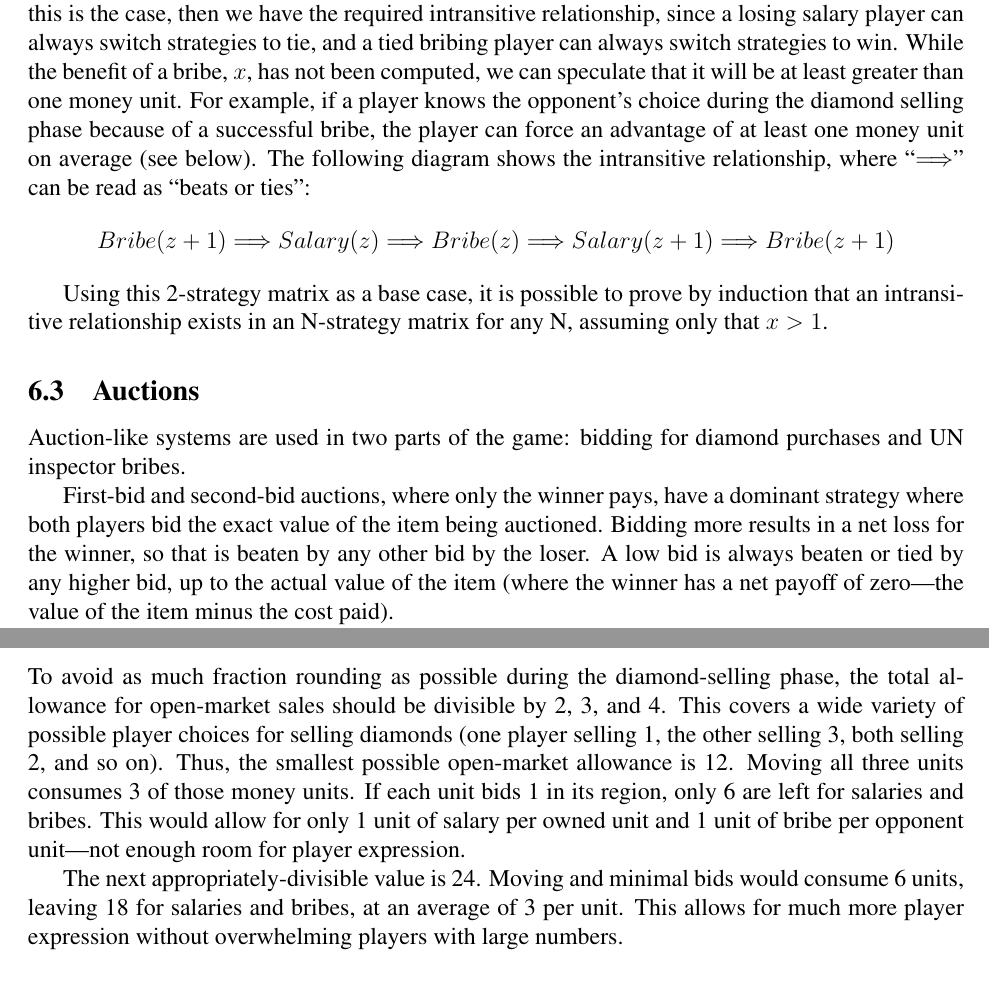
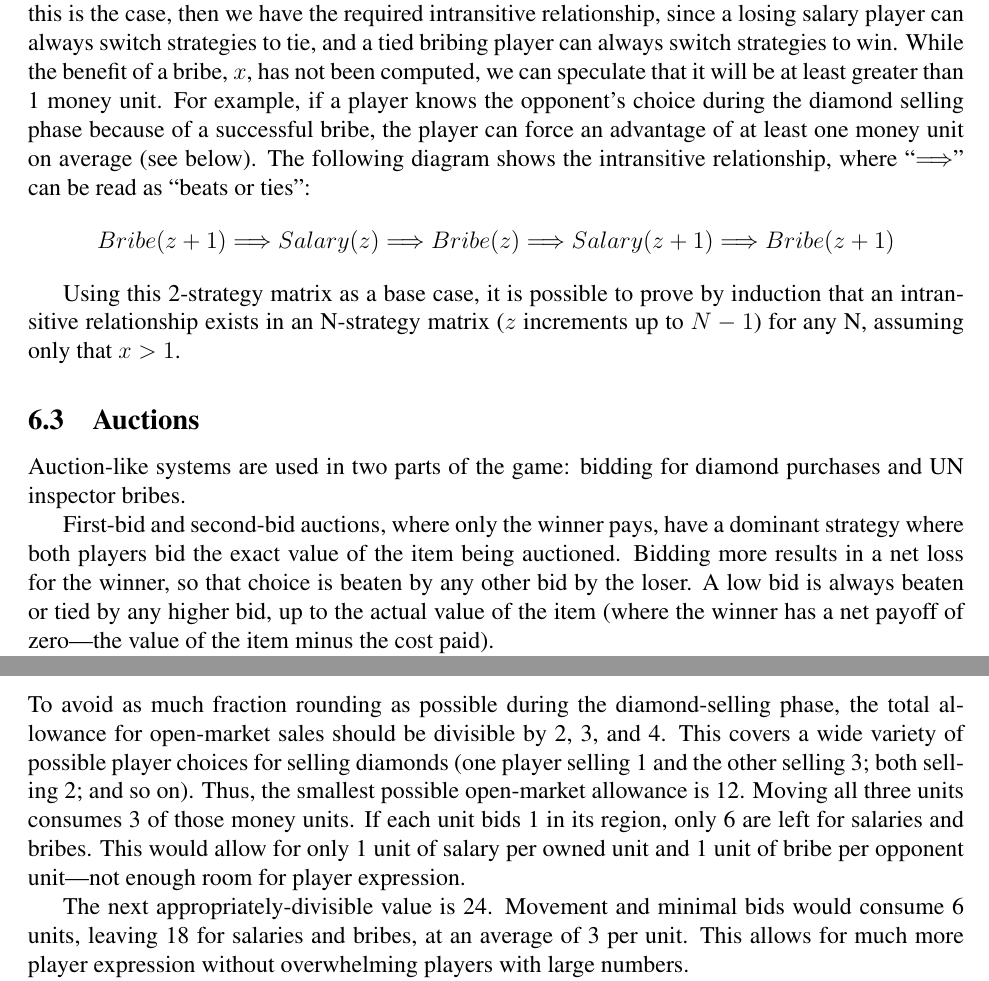
Before and after one commit to jasonrohrer/DiamondTrust, a LaTeX paper (design/design.tex): two parts of pages 10 and 11 of 13, joined at a grey line, cut so that both start at the same text. Compiled offline with pdfLaTeX.

Commit message:
proofread all changes.

```diff
--- a/design/design.tex
+++ b/design/design.tex
@@ -250,18 +250,18 @@ Bribe  = $z + 1$& \payoff{$x-(z+1)$}{$-z$}{win}{}{} & \payoff{$-(z+1)$}{$-(z+1)$
 \end{tabular}
 
 \end{center}
-Note that the win for the opponent in the case of $(Bribe(z+1), Salary(z))$ requires that $x>1$.  If this is the case, then we have the required intransitive relationship, since a losing salary player can always switch strategies to tie, and a tied bribing player can always switch strategies to win.  While the benefit of a bribe, $x$, has not been computed, we can speculate that it will be at least greater than one money unit.  For example, if a player knows the opponent's choice during the diamond selling phase because of a successful bribe, the player can force an advantage of at least one money unit on average (see below).  The following diagram shows the intransitive relationship, where ``$\Longrightarrow$'' can be read as ``beats or ties'':
+Note that the win for the opponent in the case of $(Bribe(z+1), Salary(z))$ requires that $x>1$.  If this is the case, then we have the required intransitive relationship, since a losing salary player can always switch strategies to tie, and a tied bribing player can always switch strategies to win.  While the benefit of a bribe, $x$, has not been computed, we can speculate that it will be at least greater than 1 money unit.  For example, if a player knows the opponent's choice during the diamond selling phase because of a successful bribe, the player can force an advantage of at least one money unit on average (see below).  The following diagram shows the intransitive relationship, where ``$\Longrightarrow$'' can be read as ``beats or ties'':
 
 \[ Bribe(z+1) \Longrightarrow Salary(z) \Longrightarrow Bribe(z) \Longrightarrow Salary(z+1) \Longrightarrow Bribe(z+1)
 \]
 
-Using this 2-strategy matrix as a base case, it is possible to prove by induction that an intransitive relationship exists in an N-strategy matrix for any N, assuming only that $x>1$.
+Using this 2-strategy matrix as a base case, it is possible to prove by induction that an intransitive relationship exists in an N-strategy matrix ($z$ increments up to $N-1$) for any N, assuming only that $x>1$.
 
 
 \subsection{Auctions}
 Auction-like systems are used in two parts of the game:  bidding for diamond purchases and UN inspector bribes.
 
-First-bid and second-bid auctions, where only the winner pays, have a dominant strategy where both players bid the exact value of the item being auctioned.  Bidding more results in a net loss for the winner, so that is beaten by any other bid by the loser.  A low bid is always beaten or tied by any higher bid, up to the actual value of the item (where the winner has a net payoff of zero---the value of the item minus the cost paid).
+First-bid and second-bid auctions, where only the winner pays, have a dominant strategy where both players bid the exact value of the item being auctioned.  Bidding more results in a net loss for the winner, so that choice is beaten by any other bid by the loser.  A low bid is always beaten or tied by any higher bid, up to the actual value of the item (where the winner has a net payoff of zero---the value of the item minus the cost paid).
 
 A game based around winner-pay auctions effectively become games about estimating the value of the items being auctioned.  As players learn this estimation, their decisions become more and more mechanical.
 
@@ -287,9 +287,9 @@ The same is true for moving into the inspector's region and specifying a bribe,
 Note that switching a move destination only figures into a strategy change if moves and bids are specified together.  If moves are made and revealed before bids are set, then a player has no motivation to move elsewhere after learning about an opponent's move, since this would allow the opponent to have the diamonds for 1 money unit in the subsequent bidding phase (the opponent would be able to see that she is alone in the region).  To avoid pure NEs for moving, players must set their bids without knowing whether they are alone in their regions.
 
 \subsection{Money allowances}
-To avoid as much fraction rounding as possible during the diamond-selling phase, the total allowance for open-market sales should be divisible by 2, 3, and 4.  This covers a wide variety of possible player choices for selling diamonds (one player selling 1, the other selling 3, both selling 2, and so on).  Thus, the smallest possible open-market allowance is 12.  Moving all three units consumes 3 of those money units.  If each unit bids 1 in its region, only 6 are left for salaries and bribes.  This would allow for only 1 unit of salary per owned unit and 1 unit of bribe per opponent unit---not enough room for player expression.
+To avoid as much fraction rounding as possible during the diamond-selling phase, the total allowance for open-market sales should be divisible by 2, 3, and 4.  This covers a wide variety of possible player choices for selling diamonds (one player selling 1 and the other selling 3; both selling 2; and so on).  Thus, the smallest possible open-market allowance is 12.  Moving all three units consumes 3 of those money units.  If each unit bids 1 in its region, only 6 are left for salaries and bribes.  This would allow for only 1 unit of salary per owned unit and 1 unit of bribe per opponent unit---not enough room for player expression.
 
-The next appropriately-divisible value is 24.  Moving and minimal bids would consume 6 units, leaving 18 for salaries and bribes, at an average of 3 per unit.  This allows for much more player expression without overwhelming players with large numbers.
+The next appropriately-divisible value is 24.  Movement and minimal bids would consume 6 units, leaving 18 for salaries and bribes, at an average of 3 per unit.  This allows for much more player expression without overwhelming players with large numbers.
 
 The fixed-rate allowance of 18 was selected, based on the choice of 24, to fulfill the NE-elimination requirements described below.
 
```
